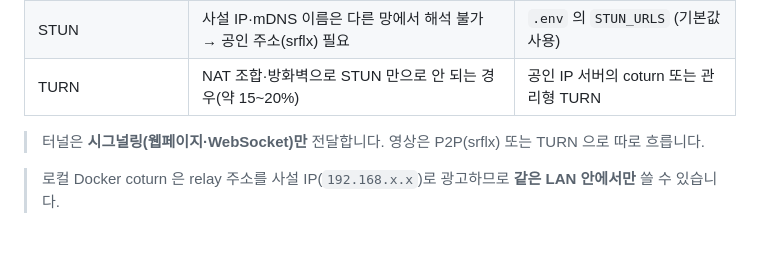
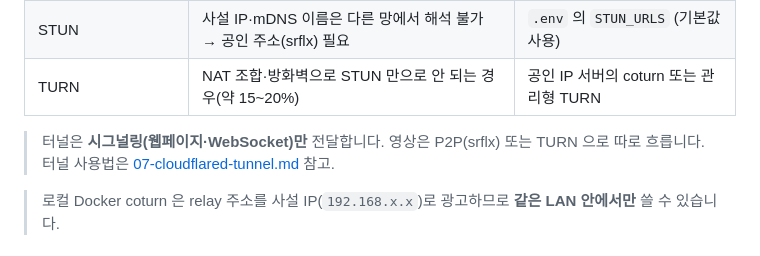
Before and after one commit to csnam-nature/WebRTCExam, a Markdown page: DOC/04-network-access.md, the part around the change. Rendered like a GitHub page.

```diff
--- a/DOC/04-network-access.md
+++ b/DOC/04-network-access.md
@@ -76,6 +76,7 @@ npm run start:https          # 또는 .env 에 HTTPS=1 후 npm start
 | TURN | NAT 조합·방화벽으로 STUN 만으로 안 되는 경우(약 15~20%) | 공인 IP 서버의 coturn 또는 관리형 TURN |
 
 > 터널은 **시그널링(웹페이지·WebSocket)만** 전달합니다. 영상은 P2P(srflx) 또는 TURN 으로 따로 흐릅니다.
+> 터널 사용법은 [07-cloudflared-tunnel.md](07-cloudflared-tunnel.md) 참고.
 
 > 로컬 Docker coturn 은 relay 주소를 사설 IP(`192.168.x.x`)로 광고하므로 **같은 LAN 안에서만** 쓸 수 있습니다.
 
```
Also changed, not shown: DOC/07-cloudflared-tunnel.md (added, +185 -0 lines), DOC/README.md (+1 -0 lines).
